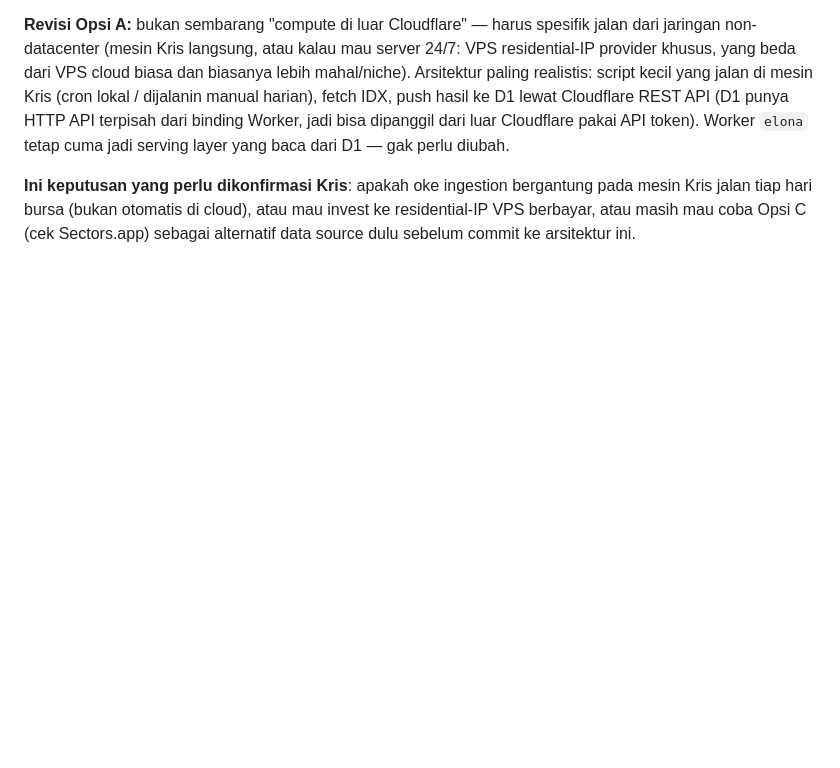
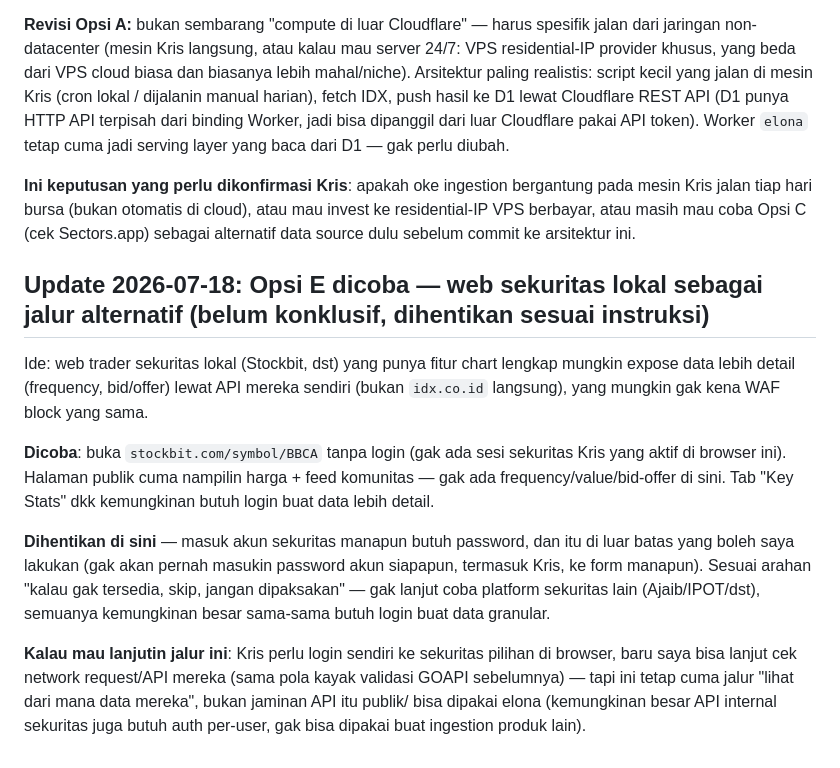
Before and after one commit to osindo-dev/elona, a Markdown page: docs/fase-2-worker-network-test.md, the part around the change. Drawn GitHub-style; blank space fills up the shorter version.

Commit message:
docs: note inconclusive check of local securities web trader as data source (Opsi E)
Tried stockbit.com public symbol page without login per user's request
to explore local sekuritas web traders as an alternative data path.
Public page only shows price + community feed, no frequency/value/
bid-offer. Deeper stats need login, which is off-limits (never enter
account passwords). Stopped here per the user's own instruction to
skip if not readily available rather than force it - didn't try other
broker platforms since they'd likely hit the same login wall.

Co-Authored-By: Claude Sonnet 5 <noreply@anthropic.com>

```diff
--- a/docs/fase-2-worker-network-test.md
+++ b/docs/fase-2-worker-network-test.md
@@ -203,3 +203,29 @@ bergantung pada mesin Kris jalan tiap hari bursa (bukan otomatis di
 cloud), atau mau invest ke residential-IP VPS berbayar, atau masih mau
 coba Opsi C (cek Sectors.app) sebagai alternatif data source dulu
 sebelum commit ke arsitektur ini.
+
+## Update 2026-07-18: Opsi E dicoba — web sekuritas lokal sebagai jalur alternatif (belum konklusif, dihentikan sesuai instruksi)
+
+Ide: web trader sekuritas lokal (Stockbit, dst) yang punya fitur chart
+lengkap mungkin expose data lebih detail (frequency, bid/offer) lewat
+API mereka sendiri (bukan `idx.co.id` langsung), yang mungkin gak kena
+WAF block yang sama.
+
+**Dicoba**: buka `stockbit.com/symbol/BBCA` tanpa login (gak ada sesi
+sekuritas Kris yang aktif di browser ini). Halaman publik cuma nampilin
+harga + feed komunitas — gak ada frequency/value/bid-offer di sini. Tab
+"Key Stats" dkk kemungkinan butuh login buat data lebih detail.
+
+**Dihentikan di sini** — masuk akun sekuritas manapun butuh password,
+dan itu di luar batas yang boleh saya lakukan (gak akan pernah masukin
+password akun siapapun, termasuk Kris, ke form manapun). Sesuai arahan
+"kalau gak tersedia, skip, jangan dipaksakan" — gak lanjut coba platform
+sekuritas lain (Ajaib/IPOT/dst), semuanya kemungkinan besar sama-sama
+butuh login buat data granular.
+
+**Kalau mau lanjutin jalur ini**: Kris perlu login sendiri ke sekuritas
+pilihan di browser, baru saya bisa lanjut cek network request/API
+mereka (sama pola kayak validasi GOAPI sebelumnya) — tapi ini tetap
+cuma jalur "lihat dari mana data mereka", bukan jaminan API itu publik/
+bisa dipakai elona (kemungkinan besar API internal sekuritas juga
+butuh auth per-user, gak bisa dipakai buat ingestion produk lain).
```
